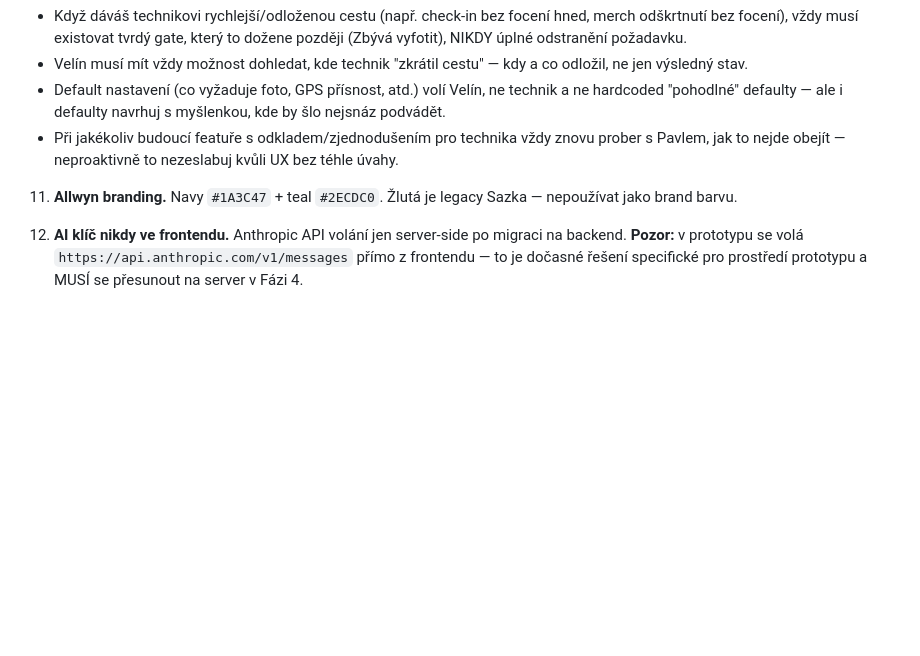
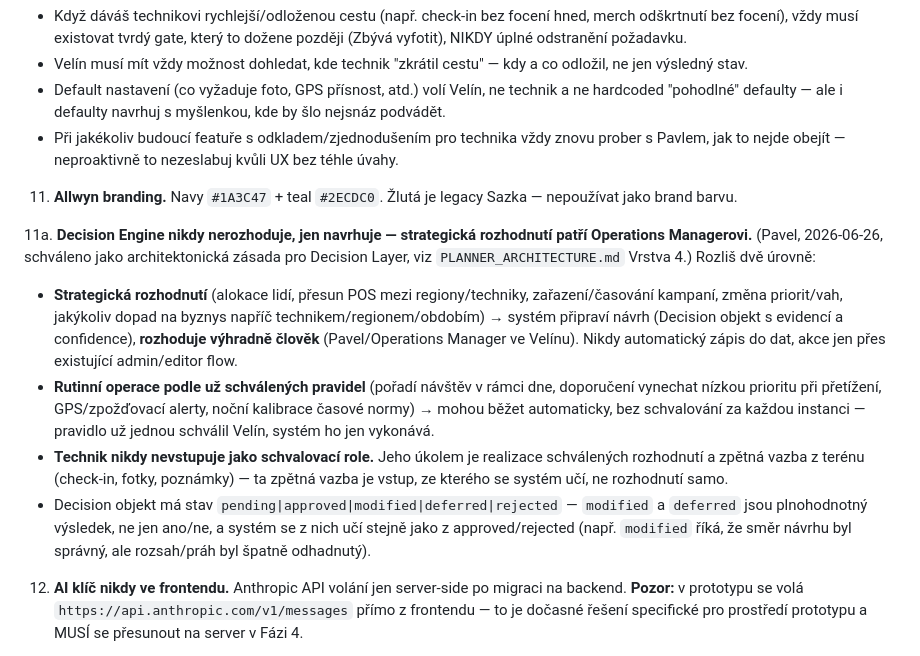
Before and after one commit to pavelhroch1-web/Allwyn-space, a Markdown page: docs/CLAUDE.md, the part around the change. Rendered like a GitHub page; blank space fills up the shorter version.

```diff
--- a/docs/CLAUDE.md
+++ b/docs/CLAUDE.md
@@ -119,6 +119,12 @@ Doporučený stack (návrh, ne dogma): frontend buď ponechat vanilla/lehký fra
 
 11. **Allwyn branding.** Navy `#1A3C47` + teal `#2ECDC0`. Žlutá je legacy Sazka — nepoužívat jako brand barvu.
 
+11a. **Decision Engine nikdy nerozhoduje, jen navrhuje — strategická rozhodnutí patří Operations Managerovi.** (Pavel, 2026-06-26, schváleno jako architektonická zásada pro Decision Layer, viz `PLANNER_ARCHITECTURE.md` Vrstva 4.) Rozliš dvě úrovně:
+   - **Strategická rozhodnutí** (alokace lidí, přesun POS mezi regiony/techniky, zařazení/časování kampaní, změna priorit/vah, jakýkoliv dopad na byznys napříč technikem/regionem/obdobím) → systém připraví návrh (Decision objekt s evidencí a confidence), **rozhoduje výhradně člověk** (Pavel/Operations Manager ve Velínu). Nikdy automatický zápis do dat, akce jen přes existující admin/editor flow.
+   - **Rutinní operace podle už schválených pravidel** (pořadí návštěv v rámci dne, doporučení vynechat nízkou prioritu při přetížení, GPS/zpožďovací alerty, noční kalibrace časové normy) → mohou běžet automaticky, bez schvalování za každou instanci — pravidlo už jednou schválil Velín, systém ho jen vykonává.
+   - **Technik nikdy nevstupuje jako schvalovací role.** Jeho úkolem je realizace schválených rozhodnutí a zpětná vazba z terénu (check-in, fotky, poznámky) — ta zpětná vazba je vstup, ze kterého se systém učí, ne rozhodnutí samo.
+   - Decision objekt má stav `pending|approved|modified|deferred|rejected` — `modified` a `deferred` jsou plnohodnotný výsledek, ne jen ano/ne, a systém se z nich učí stejně jako z approved/rejected (např. `modified` říká, že směr návrhu byl správný, ale rozsah/práh byl špatně odhadnutý).
+
 12. **AI klíč nikdy ve frontendu.** Anthropic API volání jen server-side po migraci na backend. **Pozor:** v prototypu se volá `https://api.anthropic.com/v1/messages` přímo z frontendu — to je dočasné řešení specifické pro prostředí prototypu a MUSÍ se přesunout na server v Fázi 4.
 
 13. **Čeština ve všem co vidí uživatel.**
```
Also changed, not shown: docs/PLANNER_ARCHITECTURE.md (+77 -2 lines).
